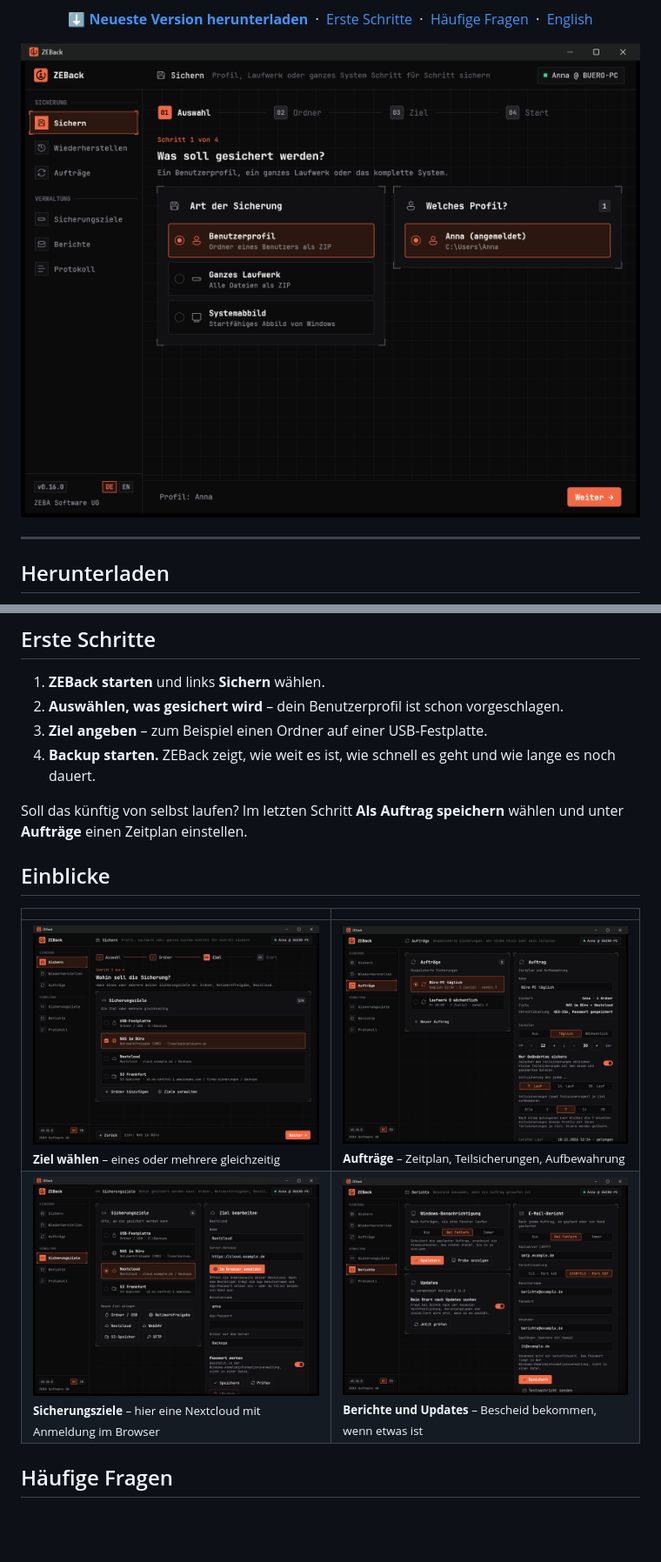
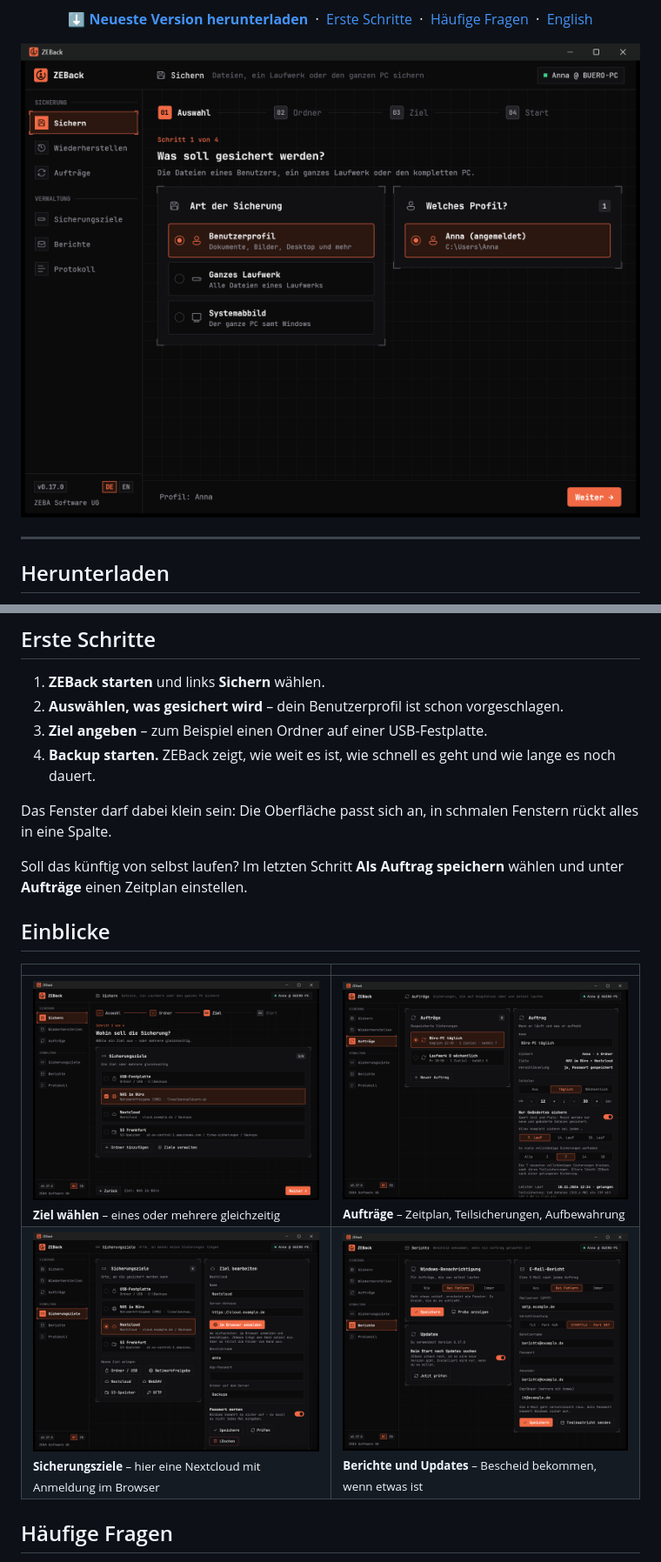
Before and after one commit to ZEBA-Software/ZEBack, a Markdown page: README.md, 2 parts joined by grey strips. Shown at 87% size. Drawn GitHub-style; pictures changed too: docs/screenshots/auftraege.png, docs/screenshots/berichte.png, docs/screenshots/sichern.png; blank space fills up the shorter version.

```diff
--- a/README.md
+++ b/README.md
@@ -77,6 +79,9 @@ ZEBack an deine Daten.
 2. **Auswählen, was gesichert wird** – dein Benutzerprofil ist schon vorgeschlagen.
 3. **Ziel angeben** – zum Beispiel einen Ordner auf einer USB-Festplatte.
 4. **Backup starten.** ZEBack zeigt, wie weit es ist, wie schnell es geht und wie lange es noch dauert.
+
+Das Fenster darf dabei klein sein: Die Oberfläche passt sich an, in schmalen Fenstern rückt alles
+in eine Spalte.
 
 Soll das künftig von selbst laufen? Im letzten Schritt **Als Auftrag speichern** wählen und unter
 **Aufträge** einen Zeitplan einstellen.
```
Also changed, not shown: other parts of README.md (+2 -0 lines), 8 other files.
